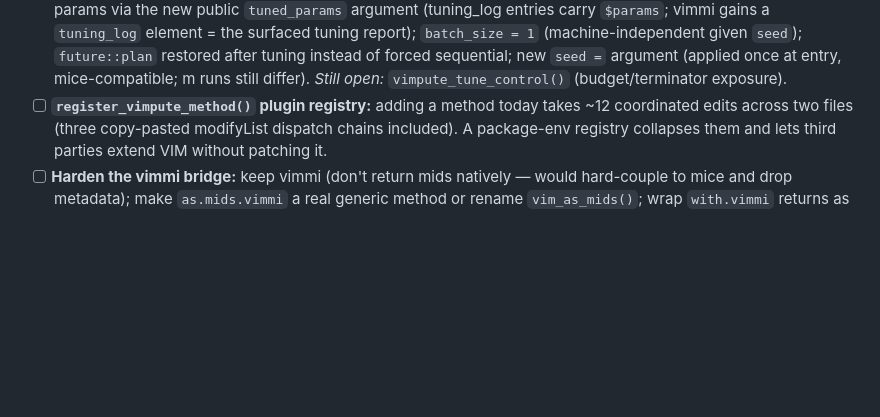
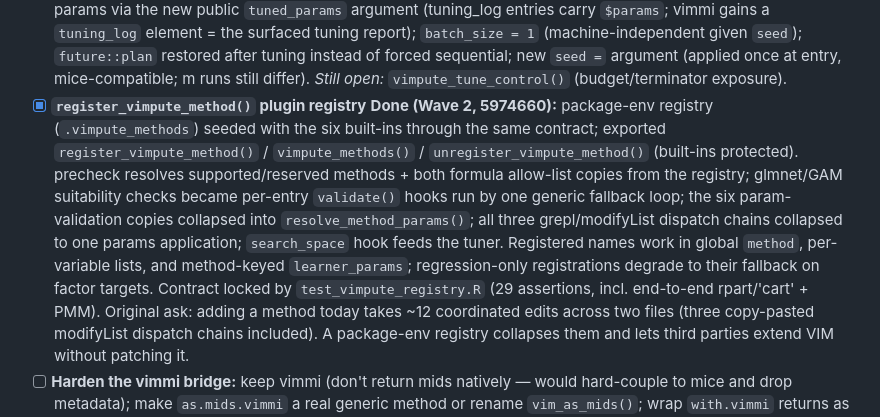
Before and after one commit to statistikat/VIM, a Markdown page: dev-notes/improvement-audit-2026-07-02.md, the part around the change. Drawn GitHub-style; blank space fills up the shorter version.

Commit message:
dev-notes: check off register_vimpute_method() plugin registry (Wave 2, 5974660)

```diff
--- a/dev-notes/improvement-audit-2026-07-02.md
+++ b/dev-notes/improvement-audit-2026-07-02.md
@@ -313,7 +313,17 @@ contracts — sketches in the appendix, headlines here:
   (machine-independent given `seed`); `future::plan` restored after tuning instead of forced
   sequential; new `seed =` argument (applied once at entry, mice-compatible; m runs still differ).
   *Still open:* `vimpute_tune_control()` (budget/terminator exposure).
-- [ ] **`register_vimpute_method()` plugin registry:** adding a method today takes ~12 coordinated
+- [x] **`register_vimpute_method()` plugin registry** **Done (Wave 2, 5974660):** package-env
+  registry (`.vimpute_methods`) seeded with the six built-ins through the same contract; exported
+  `register_vimpute_method()` / `vimpute_methods()` / `unregister_vimpute_method()` (built-ins
+  protected). precheck resolves supported/reserved methods + both formula allow-list copies from
+  the registry; glmnet/GAM suitability checks became per-entry `validate()` hooks run by one
+  generic fallback loop; the six param-validation copies collapsed into
+  `resolve_method_params()`; all three grepl/modifyList dispatch chains collapsed to one params
+  application; `search_space` hook feeds the tuner. Registered names work in global `method`,
+  per-variable lists, and method-keyed `learner_params`; regression-only registrations degrade to
+  their fallback on factor targets. Contract locked by `test_vimpute_registry.R` (29 assertions,
+  incl. end-to-end rpart/'cart' + PMM). Original ask: adding a method today takes ~12 coordinated
   edits across two files (three copy-pasted modifyList dispatch chains included). A package-env
   registry collapses them and lets third parties extend VIM without patching it.
 - [ ] **Harden the vimmi bridge:** keep vimmi (don't return mids natively — would hard-couple to
```
